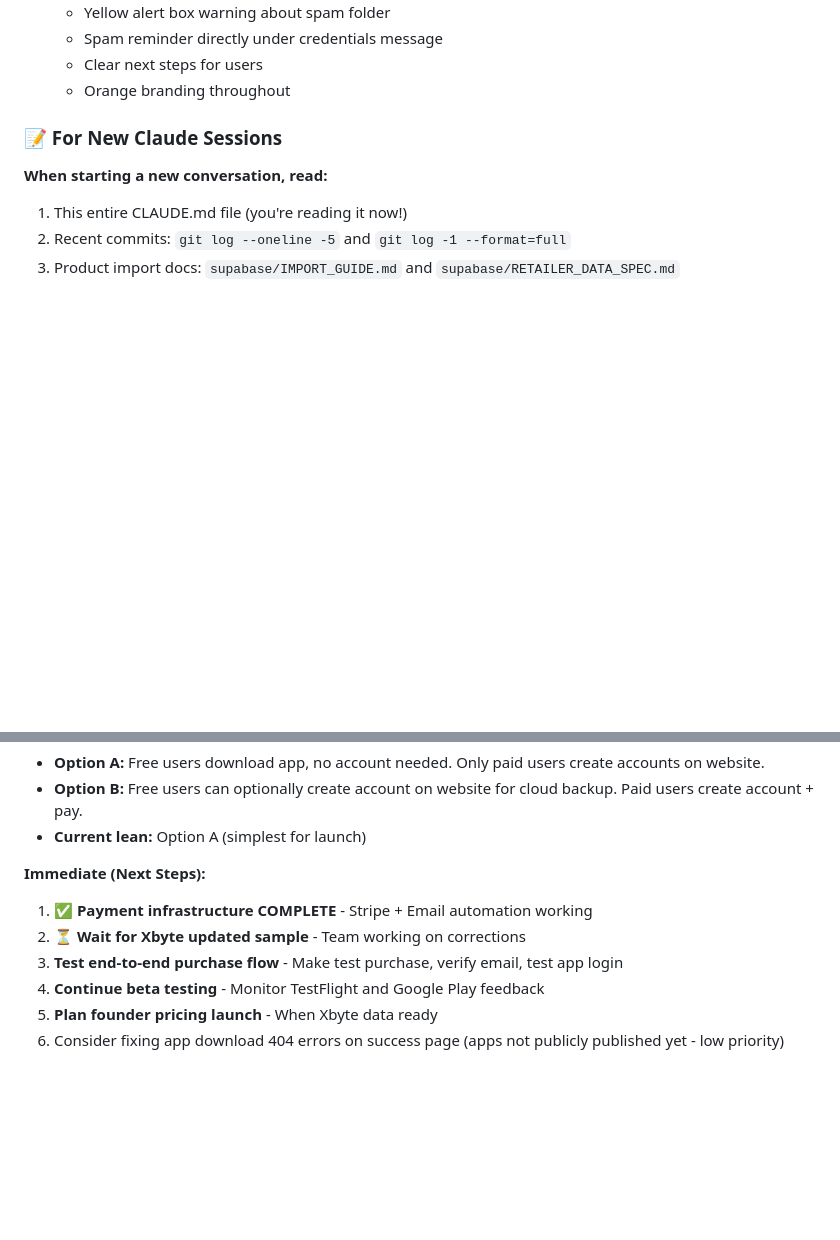
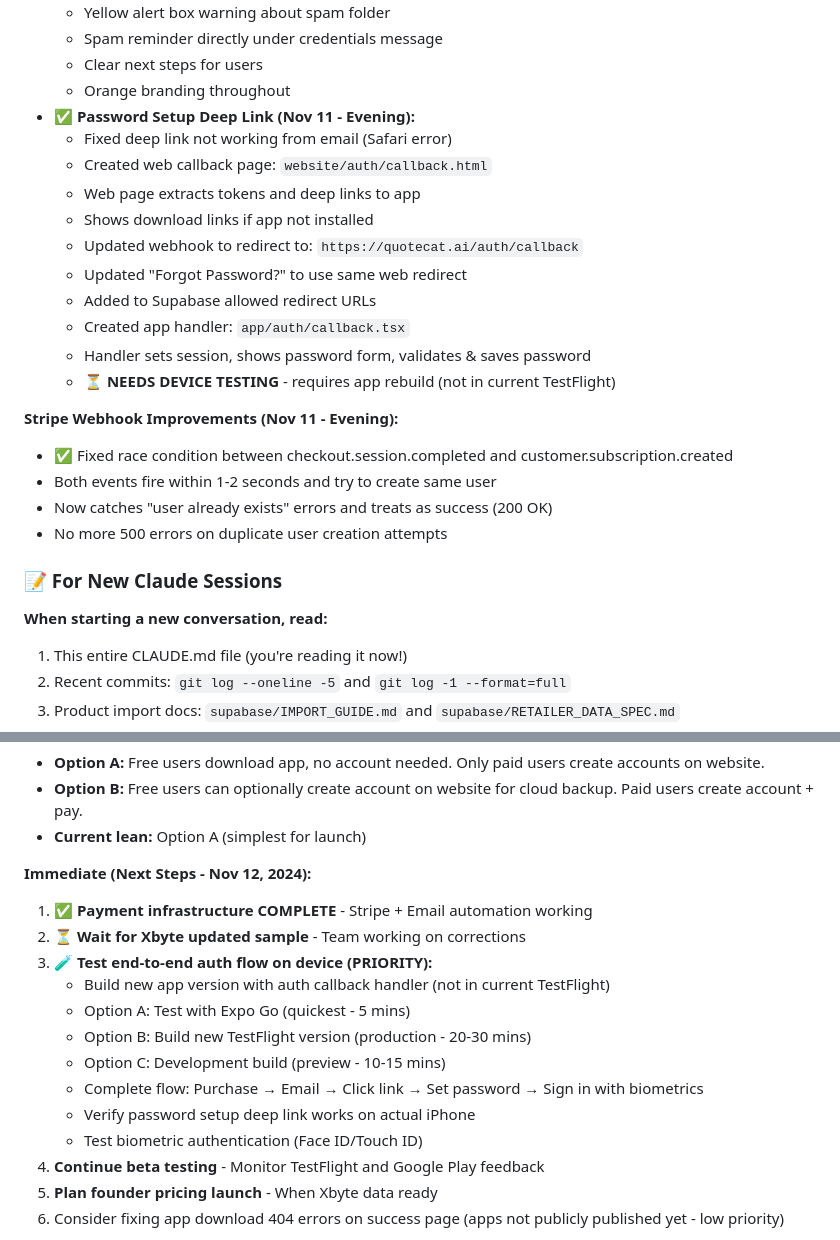
Before and after one commit to SephTaylor/quotecat, a Markdown page: CLAUDE.md, 2 parts joined by grey strips. Drawn GitHub-style; blank space fills up the shorter version.

Commit message:
docs: update CLAUDE.md with Nov 11 evening session progress
- Documented password setup deep link fix
- Documented webhook race condition fix
- Updated immediate next steps for device testing tomorrow
- Added detailed auth flow testing options

🤖 Generated with [Claude Code](https://claude.com/claude-code)

Co-Authored-By: Claude <noreply@anthropic.com>

```diff
--- a/CLAUDE.md
+++ b/CLAUDE.md
@@ -629,6 +629,23 @@ User creates quotes with real-time pricing
   - Spam reminder directly under credentials message
   - Clear next steps for users
   - Orange branding throughout
+- ✅ **Password Setup Deep Link (Nov 11 - Evening):**
+  - Fixed deep link not working from email (Safari error)
+  - Created web callback page: `website/auth/callback.html`
+  - Web page extracts tokens and deep links to app
+  - Shows download links if app not installed
+  - Updated webhook to redirect to: `https://quotecat.ai/auth/callback`
+  - Updated "Forgot Password?" to use same web redirect
+  - Added to Supabase allowed redirect URLs
+  - Created app handler: `app/auth/callback.tsx`
+  - Handler sets session, shows password form, validates & saves password
+  - ⏳ **NEEDS DEVICE TESTING** - requires app rebuild (not in current TestFlight)
+
+**Stripe Webhook Improvements (Nov 11 - Evening):**
+- ✅ Fixed race condition between checkout.session.completed and customer.subscription.created
+- Both events fire within 1-2 seconds and try to create same user
+- Now catches "user already exists" errors and treats as success (200 OK)
+- No more 500 errors on duplicate user creation attempts
 
 ### 📝 For New Claude Sessions
 
@@ -715,10 +732,17 @@ User creates quotes with real-time pricing
 - **Option B:** Free users can optionally create account on website for cloud backup. Paid users create account + pay.
 - **Current lean:** Option A (simplest for launch)
 
-**Immediate (Next Steps):**
+**Immediate (Next Steps - Nov 12, 2024):**
 1. ✅ **Payment infrastructure COMPLETE** - Stripe + Email automation working
 2. ⏳ **Wait for Xbyte updated sample** - Team working on corrections
-3. **Test end-to-end purchase flow** - Make test purchase, verify email, test app login
+3. 🧪 **Test end-to-end auth flow on device (PRIORITY):**
+   - Build new app version with auth callback handler (not in current TestFlight)
+   - Option A: Test with Expo Go (quickest - 5 mins)
+   - Option B: Build new TestFlight version (production - 20-30 mins)
+   - Option C: Development build (preview - 10-15 mins)
+   - Complete flow: Purchase → Email → Click link → Set password → Sign in with biometrics
+   - Verify password setup deep link works on actual iPhone
+   - Test biometric authentication (Face ID/Touch ID)
 4. **Continue beta testing** - Monitor TestFlight and Google Play feedback
 5. **Plan founder pricing launch** - When Xbyte data ready
 6. Consider fixing app download 404 errors on success page (apps not publicly published yet - low priority)
```
